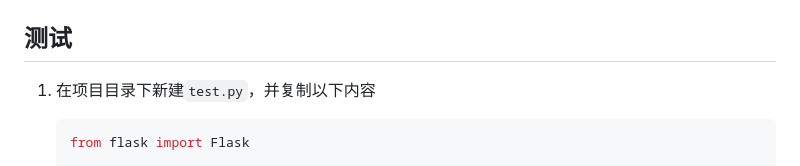
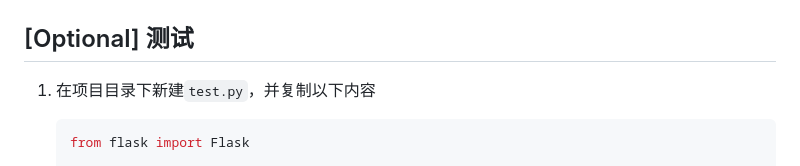
Before and after one commit to AXuanCreator/Flask-Web, a Markdown page: README.md, the part around the change. Rendered like a GitHub page.

Commit message:
Readme Update
v1.1

```diff
--- a/README.md
+++ b/README.md
@@ -124,7 +124,7 @@
 
 
 
-## 测试
+## [Optional] 测试
 
 1. 在项目目录下新建`test.py`，并复制以下内容
 
```
